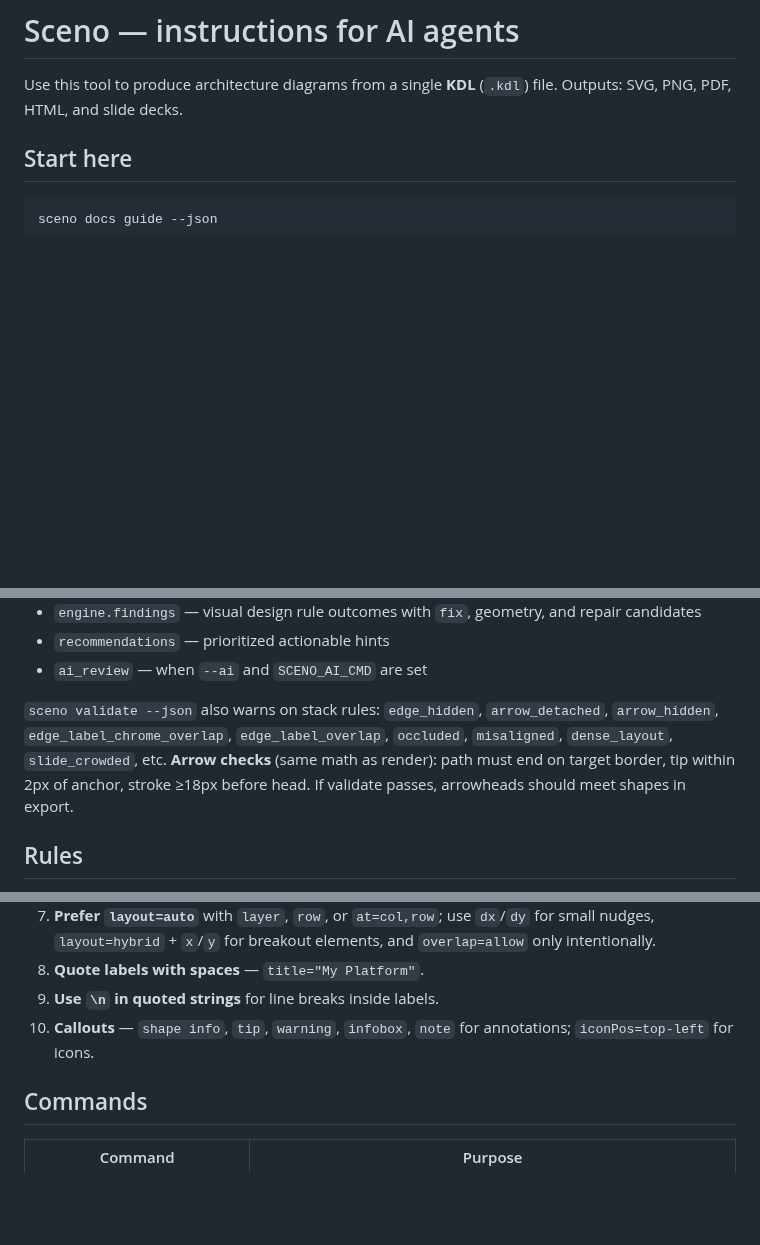
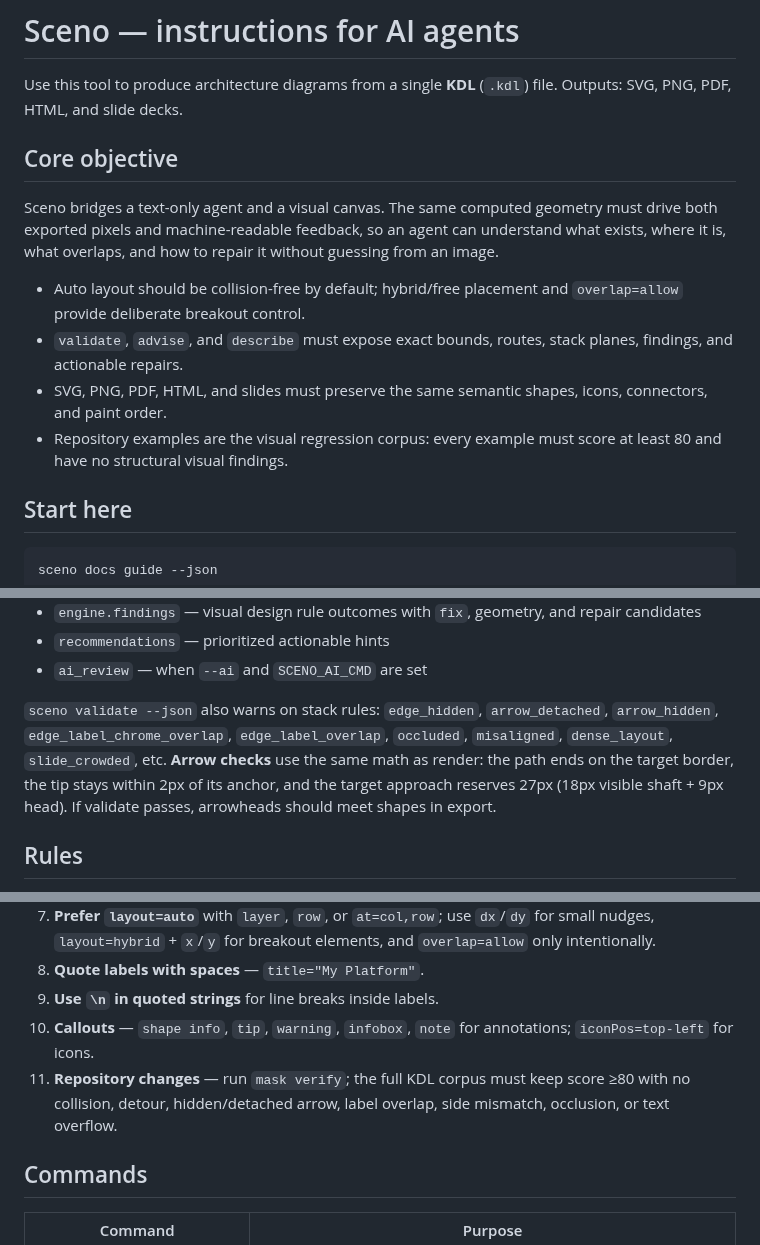
Before and after one commit to niklas-heer/sceno, a Markdown page: AGENTS.md, 3 parts joined by grey strips. GitHub-like rendering; blank space fills up the shorter version.

```diff
--- a/AGENTS.md
+++ b/AGENTS.md
@@ -1,6 +1,15 @@
 # Sceno — instructions for AI agents
 
 Use this tool to produce architecture diagrams from a single **KDL** (`.kdl`) file. Outputs: SVG, PNG, PDF, HTML, and slide decks.
+
+## Core objective
+
+Sceno bridges a text-only agent and a visual canvas. The same computed geometry must drive both exported pixels and machine-readable feedback, so an agent can understand what exists, where it is, what overlaps, and how to repair it without guessing from an image.
+
+- Auto layout should be collision-free by default; hybrid/free placement and `overlap=allow` provide deliberate breakout control.
+- `validate`, `advise`, and `describe` must expose exact bounds, routes, stack planes, findings, and actionable repairs.
+- SVG, PNG, PDF, HTML, and slides must preserve the same semantic shapes, icons, connectors, and paint order.
+- Repository examples are the visual regression corpus: every example must score at least 80 and have no structural visual findings.
 
 ## Start here
 
@@ -72,7 +81,7 @@ Collision and routing checks project onto reduced planes. Full details: `sceno d
 - `recommendations` — prioritized actionable hints
 - `ai_review` — when `--ai` and `SCENO_AI_CMD` are set
 
-`sceno validate --json` also warns on stack rules: `edge_hidden`, `arrow_detached`, `arrow_hidden`, `edge_label_chrome_overlap`, `edge_label_overlap`, `occluded`, `misaligned`, `dense_layout`, `slide_crowded`, etc. **Arrow checks** (same math as render): path must end on target border, tip within 2px of anchor, stroke ≥18px before head. If validate passes, arrowheads should meet shapes in export.
+`sceno validate --json` also warns on stack rules: `edge_hidden`, `arrow_detached`, `arrow_hidden`, `edge_label_chrome_overlap`, `edge_label_overlap`, `occluded`, `misaligned`, `dense_layout`, `slide_crowded`, etc. **Arrow checks** use the same math as render: the path ends on the target border, the tip stays within 2px of its anchor, and the target approach reserves 27px (18px visible shaft + 9px head). If validate passes, arrowheads should meet shapes in export.
 
 ## Rules
 
@@ -86,6 +95,7 @@ Collision and routing checks project onto reduced planes. Full details: `sceno d
 8. **Quote labels with spaces** — `title="My Platform"`.
 9. **Use `\n` in quoted strings** for line breaks inside labels.
 10. **Callouts** — `shape info`, `tip`, `warning`, `infobox`, `note` for annotations; `iconPos=top-left` for icons.
+11. **Repository changes** — run `mask verify`; the full KDL corpus must keep score ≥80 with no collision, detour, hidden/detached arrow, label overlap, side mismatch, occlusion, or text overflow.
 
 ## Commands
 
```
Also changed, not shown: README.md (+17 -6 lines), ci/README.md (+1 -1 lines), docs/how-it-works.png, 5 other files.
